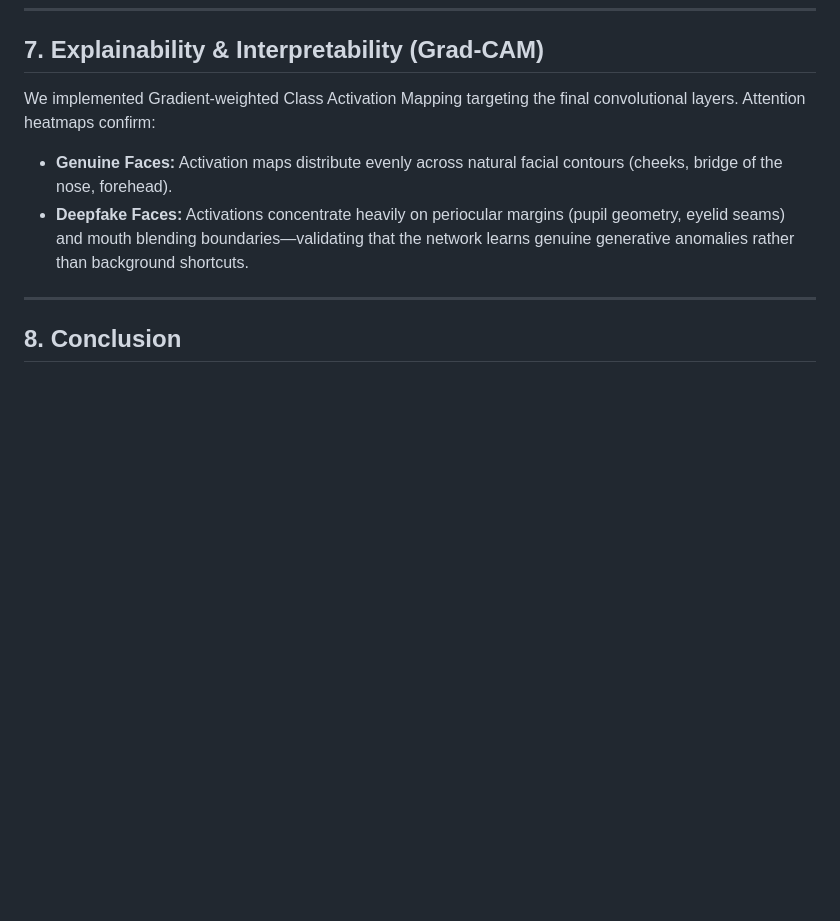
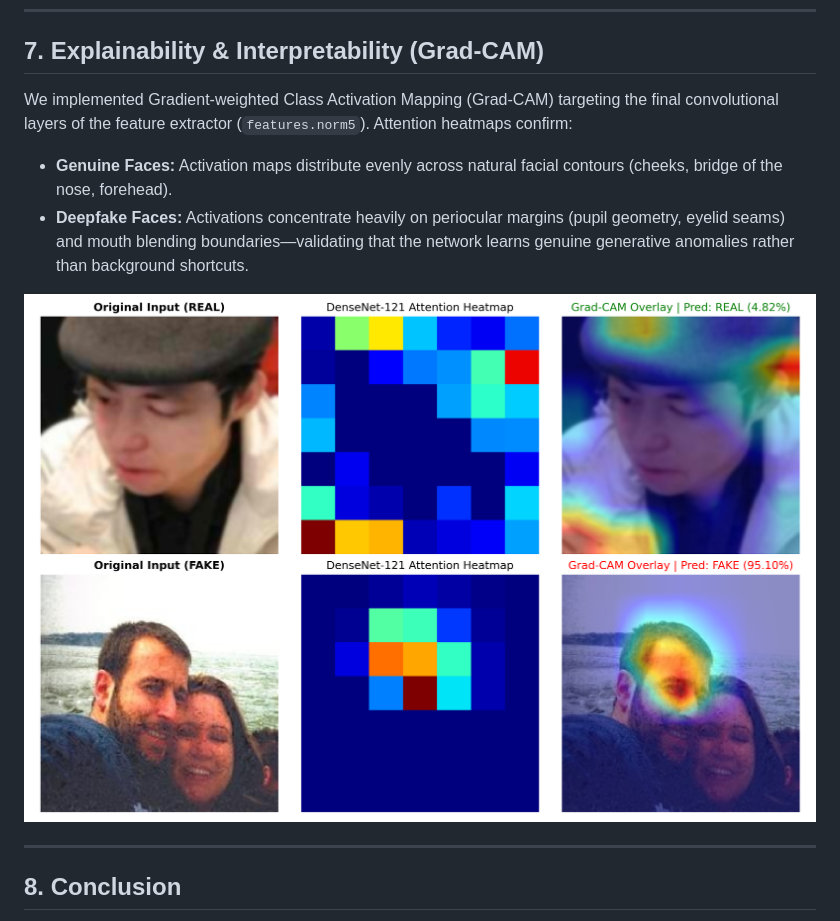
Before and after one commit to Soumya-Gupta7765/DeepFakeML, a Markdown page: TECHNICAL_REPORT.md, the part around the change. Drawn GitHub-style; pictures changed too: outputs/gradcam_visualizations.png (added); blank space fills up the shorter version.

```diff
--- a/TECHNICAL_REPORT.md
+++ b/TECHNICAL_REPORT.md
@@ -151,9 +151,11 @@ Inference on the 3,000 unlabelled competition test images produced the following
 ---
 
 ## 7. Explainability & Interpretability (Grad-CAM)
-We implemented Gradient-weighted Class Activation Mapping targeting the final convolutional layers. Attention heatmaps confirm:
+We implemented Gradient-weighted Class Activation Mapping (Grad-CAM) targeting the final convolutional layers of the feature extractor (`features.norm5`). Attention heatmaps confirm:
 - **Genuine Faces:** Activation maps distribute evenly across natural facial contours (cheeks, bridge of the nose, forehead).
 - **Deepfake Faces:** Activations concentrate heavily on periocular margins (pupil geometry, eyelid seams) and mouth blending boundaries—validating that the network learns genuine generative anomalies rather than background shortcuts.
+
+![Grad-CAM Visualizations](outputs/gradcam_visualizations.png)
 
 ---
 
```
Also changed, not shown: README.md (+5 -0 lines), 2 other files.
